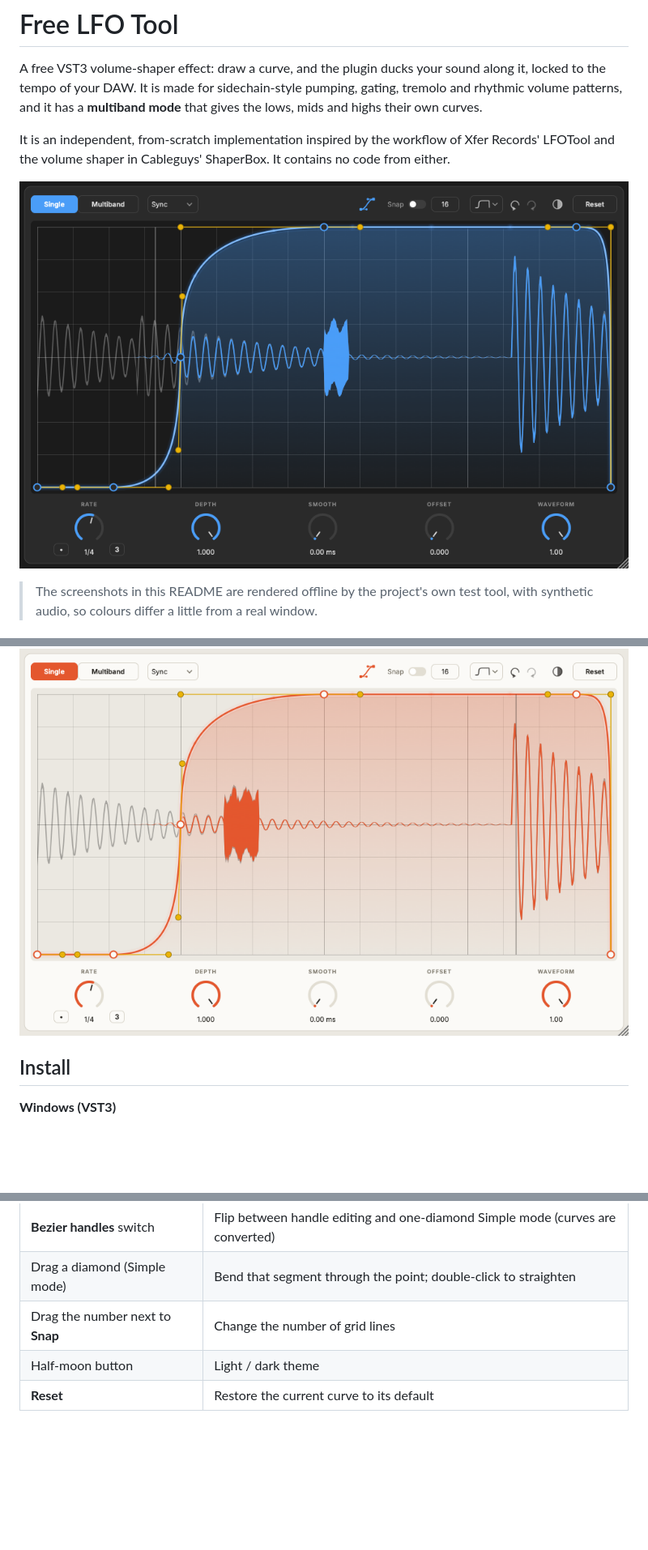
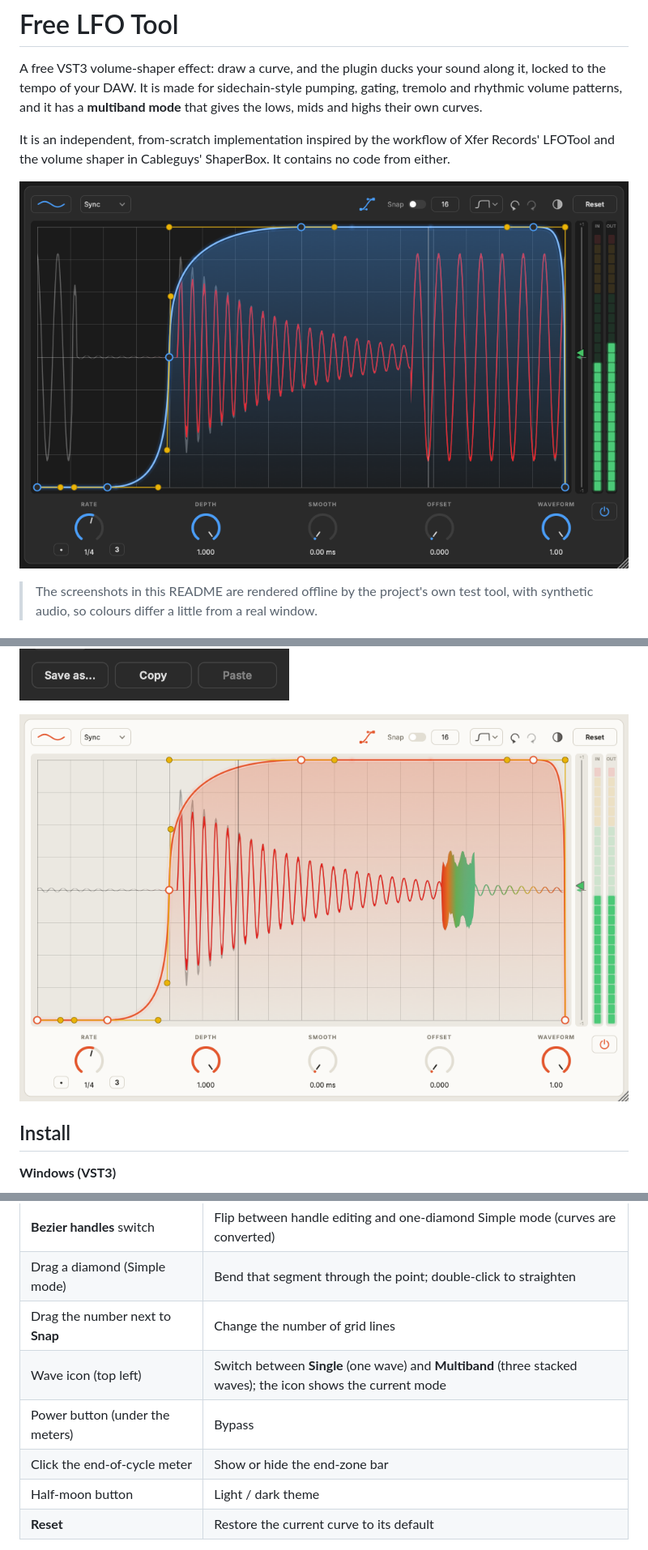
Before and after one commit to baggofficial/MUVMNT-LFO, a Markdown page: README.md, 3 parts joined by grey strips. Shown at 81% size. Drawn GitHub-style; pictures changed too: docs/images/presets-dark.png, docs/images/single-dark.png, docs/images/single-light.png; blank space fills up the shorter version.

```diff
--- a/README.md
+++ b/README.md
@@ -90,6 +92,9 @@ Only the VST3 format is built (plus a standalone app for development). AU, AAX a
 | **Bezier handles** switch | Flip between handle editing and one-diamond Simple mode (curves are converted) |
 | Drag a diamond (Simple mode) | Bend that segment through the point; double-click to straighten |
 | Drag the number next to **Snap** | Change the number of grid lines |
+| Wave icon (top left) | Switch between **Single** (one wave) and **Multiband** (three stacked waves); the icon shows the current mode |
+| Power button (under the meters) | Bypass |
+| Click the end-of-cycle meter | Show or hide the end-zone bar |
 | Half-moon button | Light / dark theme |
 | **Reset** | Restore the current curve to its default |
 
```
Also changed, not shown: other parts of README.md (+17 -11 lines), docs/images/kick-overlap-dark.png (added), docs/images/multiband-dark.png, 8 other files.
